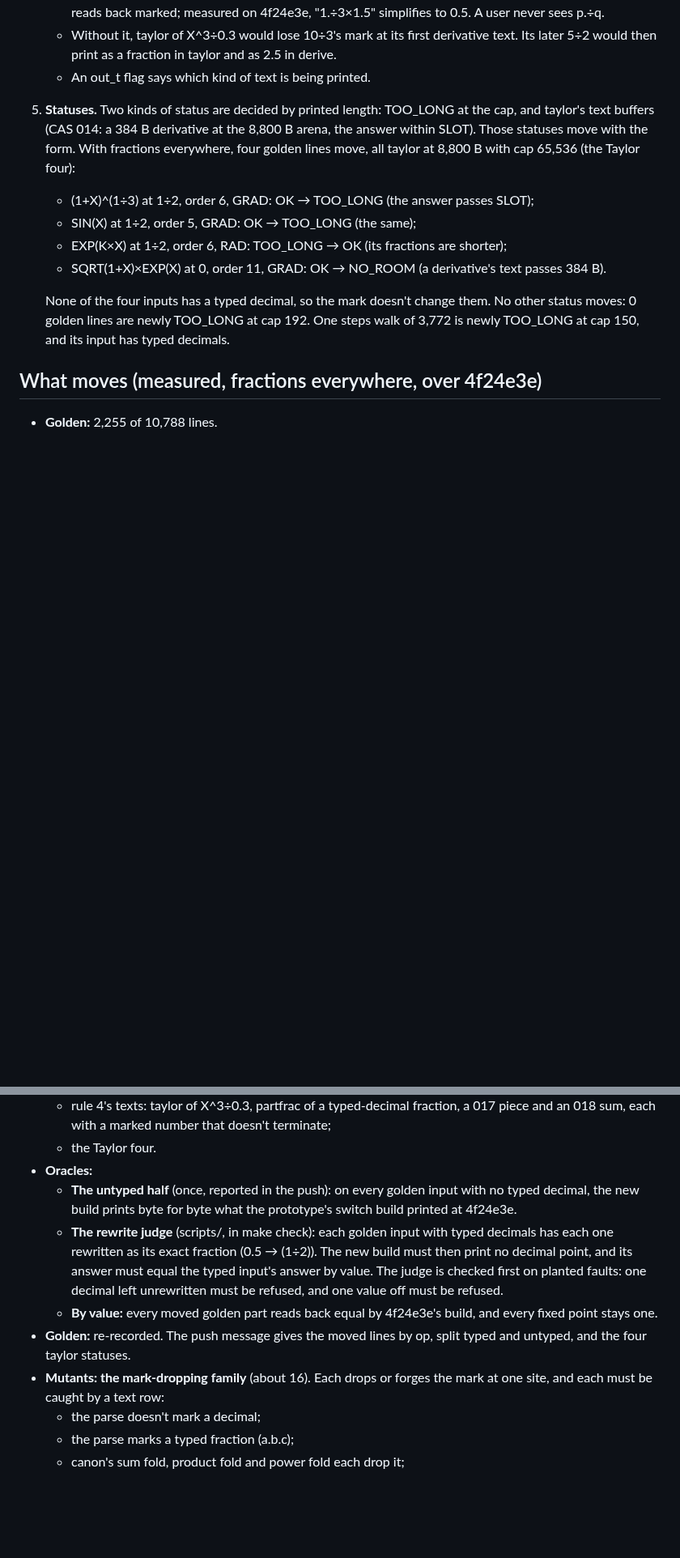
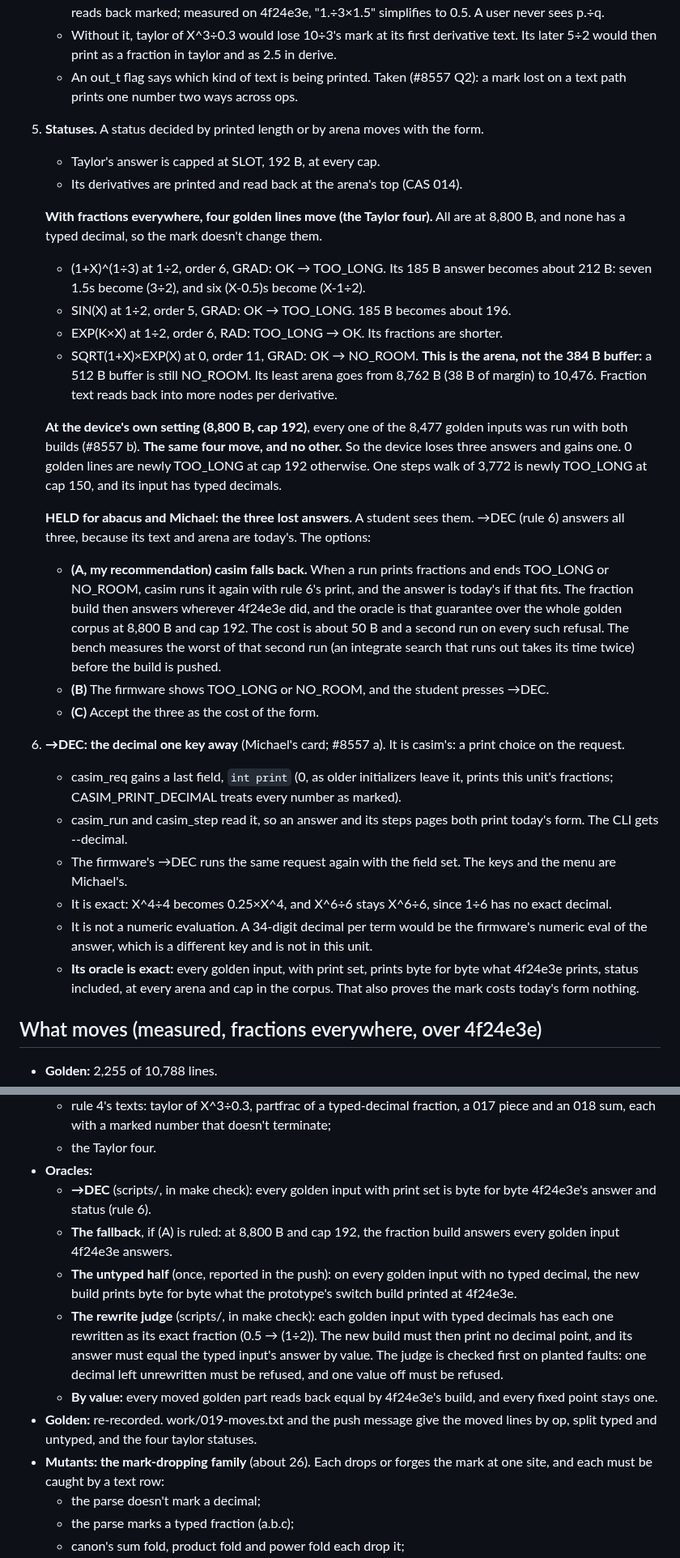
Before and after one commit to cpuchip/casimir, a Markdown page: work/019-fractions.md, 2 parts joined by grey strips. Shown at 81% size. Rendered like a GitHub page; blank space fills up the shorter version.

```diff
--- a/work/019-fractions.md
+++ b/work/019-fractions.md
@@ -54,18 +82,47 @@ than 2 and 5. Michael's ruling keeps one exception: a number the user typed as a
      reads back marked; measured on 4f24e3e, "1.÷3×1.5" simplifies to 0.5. A user never sees p.÷q.
    - Without it, taylor of X^3÷0.3 would lose 10÷3's mark at its first derivative text. Its later 5÷2 would then
      print as a fraction in taylor and as 2.5 in derive.
-   - An out_t flag says which kind of text is being printed.
-5. **Statuses.** Two kinds of status are decided by printed length: TOO_LONG at the cap, and taylor's text buffers
-   (CAS 014: a 384 B derivative at the 8,800 B arena, the answer within SLOT). Those statuses move with the form.
-   With fractions everywhere, four golden lines move, all taylor at 8,800 B with cap 65,536 (the Taylor four):
-   - (1+X)^(1÷3) at 1÷2, order 6, GRAD: OK → TOO_LONG (the answer passes SLOT);
-   - SIN(X) at 1÷2, order 5, GRAD: OK → TOO_LONG (the same);
-   - EXP(K×X) at 1÷2, order 6, RAD: TOO_LONG → OK (its fractions are shorter);
-   - SQRT(1+X)×EXP(X) at 0, order 11, GRAD: OK → NO_ROOM (a derivative's text passes 384 B).
+   - An out_t flag says which kind of text is being printed. Taken (#8557 Q2): a mark lost on a text path prints
+     one number two ways across ops.
+5. **Statuses.** A status decided by printed length or by arena moves with the form.
+   - Taylor's answer is capped at SLOT, 192 B, at every cap.
+   - Its derivatives are printed and read back at the arena's top (CAS 014).
 
-   None of the four inputs has a typed decimal, so the mark doesn't change them. No other status moves: 0 golden
-   lines are newly TOO_LONG at cap 192. One steps walk of 3,772 is newly TOO_LONG at cap 150, and its input has
-   typed decimals.
+   **With fractions everywhere, four golden lines move (the Taylor four).** All are at 8,800 B, and none has a typed
+   decimal, so the mark doesn't change them.
+   - (1+X)^(1÷3) at 1÷2, order 6, GRAD: OK → TOO_LONG. Its 185 B answer becomes about 212 B: seven 1.5s become
+     (3÷2), and six (X-0.5)s become (X-1÷2).
+   - SIN(X) at 1÷2, order 5, GRAD: OK → TOO_LONG. 185 B becomes about 196.
+   - EXP(K×X) at 1÷2, order 6, RAD: TOO_LONG → OK. Its fractions are shorter.
+   - SQRT(1+X)×EXP(X) at 0, order 11, GRAD: OK → NO_ROOM. **This is the arena, not the 384 B buffer:** a 512 B
+     buffer is still NO_ROOM. Its least arena goes from 8,762 B (38 B of margin) to 10,476. Fraction text reads back
+     into more nodes per derivative.
+
+   **At the device's own setting (8,800 B, cap 192)**, every one of the 8,477 golden inputs was run with both
+   builds (#8557 b). **The same four move, and no other.** So the device loses three answers and gains one. 0 golden
+   lines are newly TOO_LONG at cap 192 otherwise. One steps walk of 3,772 is newly TOO_LONG at cap 150, and its input
+   has typed decimals.
+
+   **HELD for abacus and Michael: the three lost answers.** A student sees them. →DEC (rule 6) answers all three,
+   because its text and arena are today's. The options:
+   - **(A, my recommendation) casim falls back.** When a run prints fractions and ends TOO_LONG or NO_ROOM, casim
+     runs it again with rule 6's print, and the answer is today's if that fits. The fraction build then answers
+     wherever 4f24e3e did, and the oracle is that guarantee over the whole golden corpus at 8,800 B and cap 192. The
+     cost is about 50 B and a second run on every such refusal. The bench measures the worst of that second run
+     (an integrate search that runs out takes its time twice) before the build is pushed.
+   - **(B)** The firmware shows TOO_LONG or NO_ROOM, and the student presses →DEC.
+   - **(C)** Accept the three as the cost of the form.
+6. **→DEC: the decimal one key away** (Michael's card; #8557 a). It is casim's: a print choice on the request.
+   - casim_req gains a last field, `int print` (0, as older initializers leave it, prints this unit's fractions;
+     CASIM_PRINT_DECIMAL treats every number as marked).
+   - casim_run and casim_step read it, so an answer and its steps pages both print today's form. The CLI gets
+     --decimal.
+   - The firmware's →DEC runs the same request again with the field set. The keys and the menu are Michael's.
+   - It is exact: X^4÷4 becomes 0.25×X^4, and X^6÷6 stays X^6÷6, since 1÷6 has no exact decimal.
+   - It is not a numeric evaluation. A 34-digit decimal per term would be the firmware's numeric eval of the answer,
+     which is a different key and is not in this unit.
+   - **Its oracle is exact:** every golden input, with print set, prints byte for byte what 4f24e3e prints, status
+     included, at every arena and cap in the corpus. That also proves the mark costs today's form nothing.
 
 ## What moves (measured, fractions everywhere, over 4f24e3e)
 
@@ -137,6 +196,10 @@ than 2 and 5. Michael's ruling keeps one exception: a number the user typed as a
     marked number that doesn't terminate;
   - the Taylor four.
 - **Oracles:**
+  - **→DEC** (scripts/, in make check): every golden input with print set is byte for byte 4f24e3e's answer and
+    status (rule 6).
+  - **The fallback**, if (A) is ruled: at 8,800 B and cap 192, the fraction build answers every golden input
+    4f24e3e answers.
   - **The untyped half** (once, reported in the push): on every golden input with no typed decimal, the new build
     prints byte for byte what the prototype's switch build printed at 4f24e3e.
   - **The rewrite judge** (scripts/, in make check): each golden input with typed decimals has each one rewritten
@@ -144,9 +207,9 @@ than 2 and 5. Michael's ruling keeps one exception: a number the user typed as a
     the typed input's answer by value. The judge is checked first on planted faults: one decimal left unrewritten
     must be refused, and one value off must be refused.
   - **By value:** every moved golden part reads back equal by 4f24e3e's build, and every fixed point stays one.
-- **Golden:** re-recorded. The push message gives the moved lines by op, split typed and untyped, and the four
-  taylor statuses.
-- **Mutants: the mark-dropping family** (about 16). Each drops or forges the mark at one site, and each must be
+- **Golden:** re-recorded. work/019-moves.txt and the push message give the moved lines by op, split typed and
+  untyped, and the four taylor statuses.
+- **Mutants: the mark-dropping family** (about 26). Each drops or forges the mark at one site, and each must be
   caught by a text row:
   - the parse doesn't mark a decimal;
   - the parse marks a typed fraction (a.b.c);
```
Also changed, not shown: other parts of work/019-fractions.md (+54 -18 lines).
